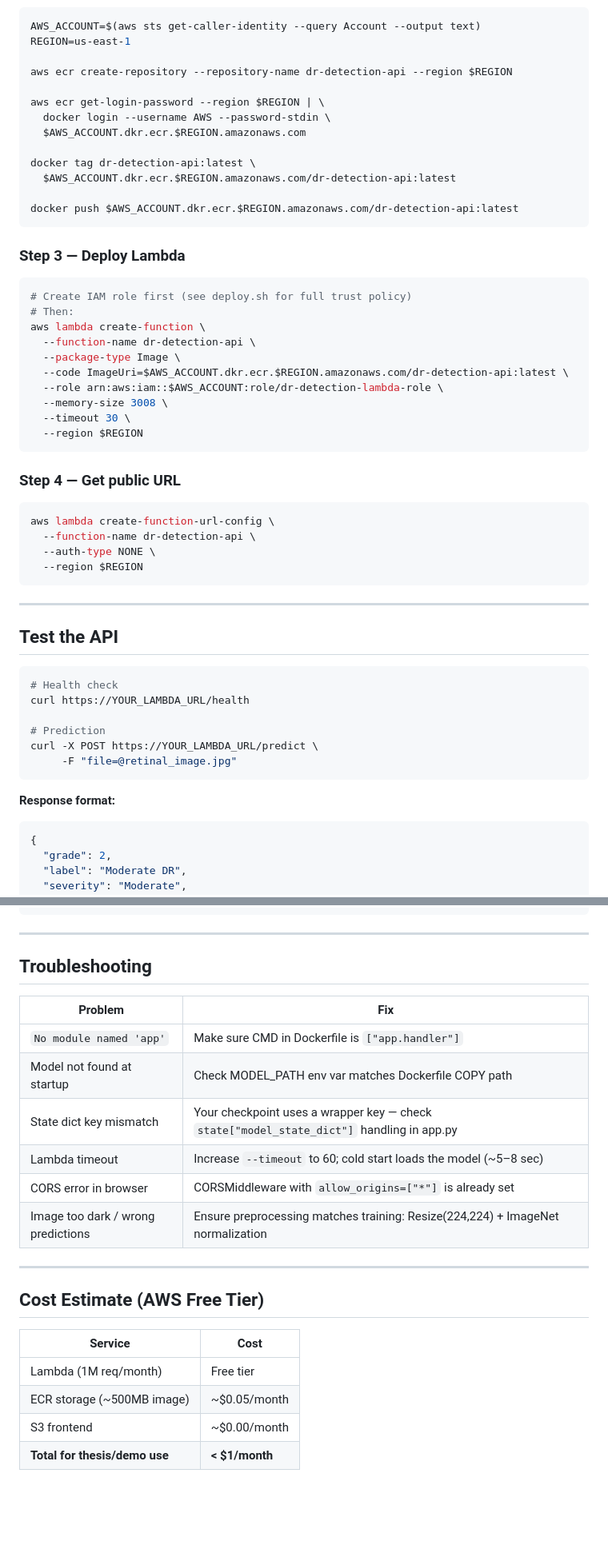
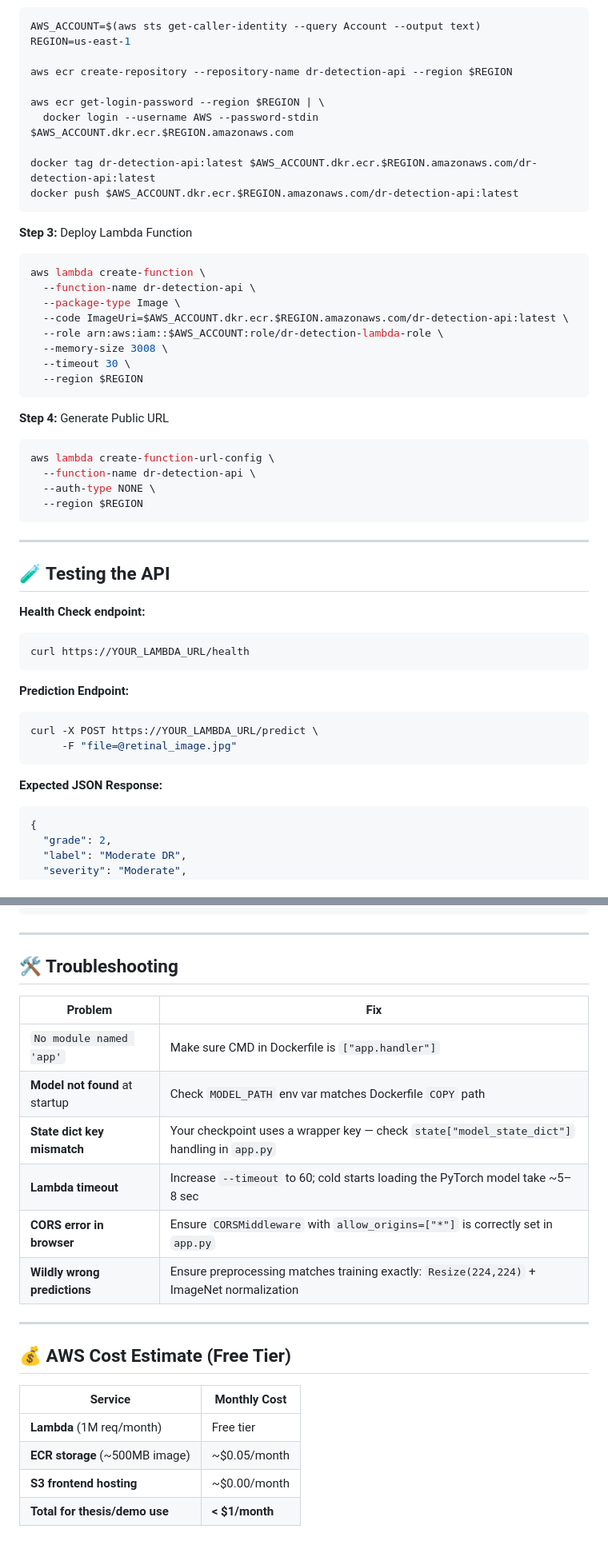
Before and after one commit to hafiz-m-awais/Diabetic-Retinopathy-Detection, a Markdown page: README.md, 2 parts joined by grey strips. Shown at 80% size. Rendered like a GitHub page; blank space fills up the shorter version.

````diff
--- a/README.md
+++ b/README.md
@@ -57,19 +79,14 @@ REGION=us-east-1
 aws ecr create-repository --repository-name dr-detection-api --region $REGION
 
 aws ecr get-login-password --region $REGION | \
-  docker login --username AWS --password-stdin \
-  $AWS_ACCOUNT.dkr.ecr.$REGION.amazonaws.com
+  docker login --username AWS --password-stdin $AWS_ACCOUNT.dkr.ecr.$REGION.amazonaws.com
 
-docker tag dr-detection-api:latest \
-  $AWS_ACCOUNT.dkr.ecr.$REGION.amazonaws.com/dr-detection-api:latest
-
+docker tag dr-detection-api:latest $AWS_ACCOUNT.dkr.ecr.$REGION.amazonaws.com/dr-detection-api:latest
 docker push $AWS_ACCOUNT.dkr.ecr.$REGION.amazonaws.com/dr-detection-api:latest
 ```
 
-### Step 3 — Deploy Lambda
+**Step 3:** Deploy Lambda Function
 ```bash
-# Create IAM role first (see deploy.sh for full trust policy)
-# Then:
 aws lambda create-function \
   --function-name dr-detection-api \
   --package-type Image \
@@ -80,7 +97,7 @@ aws lambda create-function \
   --region $REGION
 ```
 
-### Step 4 — Get public URL
+**Step 4:** Generate Public URL
 ```bash
 aws lambda create-function-url-config \
   --function-name dr-detection-api \
@@ -90,18 +107,20 @@ aws lambda create-function-url-config \
 
 ---
 
-## Test the API
+## 🧪 Testing the API
 
+**Health Check endpoint:**
 ```bash
-# Health check
 curl https://YOUR_LAMBDA_URL/health
+```
 
-# Prediction
+**Prediction Endpoint:**
+```bash
 curl -X POST https://YOUR_LAMBDA_URL/predict \
      -F "file=@retinal_image.jpg"
 ```
 
-**Response format:**
+**Expected JSON Response:**
 ```json
 {
   "grade": 2,
@@ -121,24 +140,24 @@ curl -X POST https://YOUR_LAMBDA_URL/predict \
 
 ---
 
-## Troubleshooting
+## 🛠️ Troubleshooting
 
 | Problem | Fix |
 |---|---|
 | `No module named 'app'` | Make sure CMD in Dockerfile is `["app.handler"]` |
-| Model not found at startup | Check MODEL_PATH env var matches Dockerfile COPY path |
-| State dict key mismatch | Your checkpoint uses a wrapper key — check `state["model_state_dict"]` handling in app.py |
-| Lambda timeout | Increase `--timeout` to 60; cold start loads the model (~5–8 sec) |
-| CORS error in browser | CORSMiddleware with `allow_origins=["*"]` is already set |
-| Image too dark / wrong predictions | Ensure preprocessing matches training: Resize(224,224) + ImageNet normalization |
+| **Model not found** at startup | Check `MODEL_PATH` env var matches Dockerfile `COPY` path |
+| **State dict key mismatch** | Your checkpoint uses a wrapper key — check `state["model_state_dict"]` handling in `app.py` |
+| **Lambda timeout** | Increase `--timeout` to 60; cold starts loading the PyTorch model take ~5–8 sec |
+| **CORS error in browser** | Ensure `CORSMiddleware` with `allow_origins=["*"]` is correctly set in `app.py` |
+| **Wildly wrong predictions** | Ensure preprocessing matches training exactly: `Resize(224,224)` + ImageNet normalization |
 
 ---
 
-## Cost Estimate (AWS Free Tier)
+## 💰 AWS Cost Estimate (Free Tier)
 
-| Service | Cost |
+| Service | Monthly Cost |
 |---|---|
-| Lambda (1M req/month) | Free tier |
-| ECR storage (~500MB image) | ~$0.05/month |
-| S3 frontend | ~$0.00/month |
+| **Lambda** (1M req/month) | Free tier |
+| **ECR storage** (~500MB image) | ~$0.05/month |
+| **S3 frontend hosting** | ~$0.00/month |
 | **Total for thesis/demo use** | **< $1/month** |
````
Also changed, not shown: other parts of README.md (+44 -22 lines).
